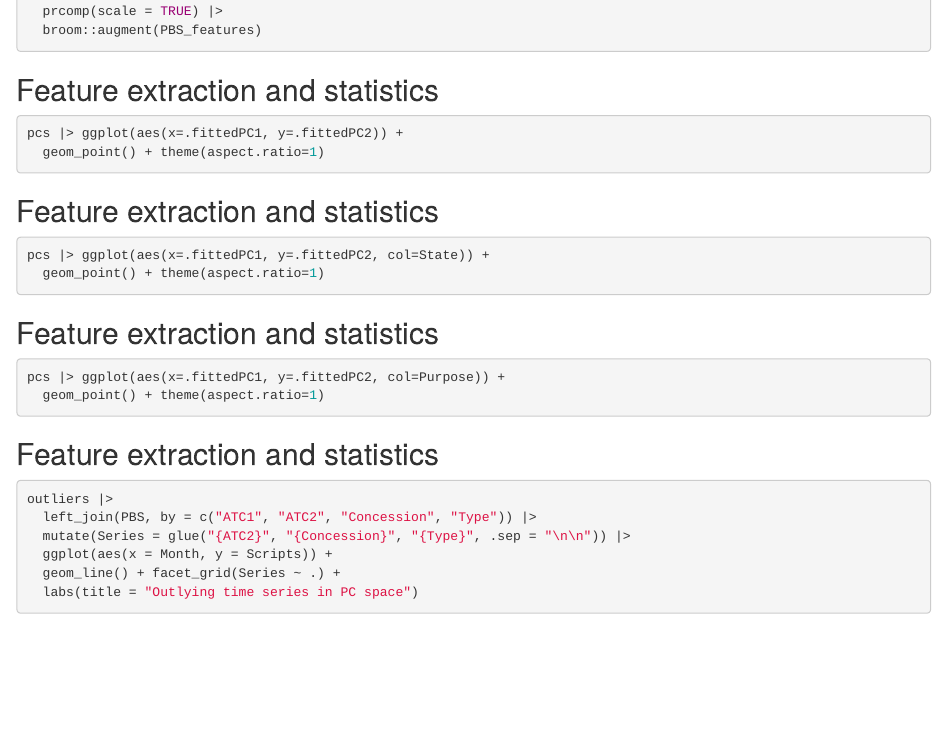
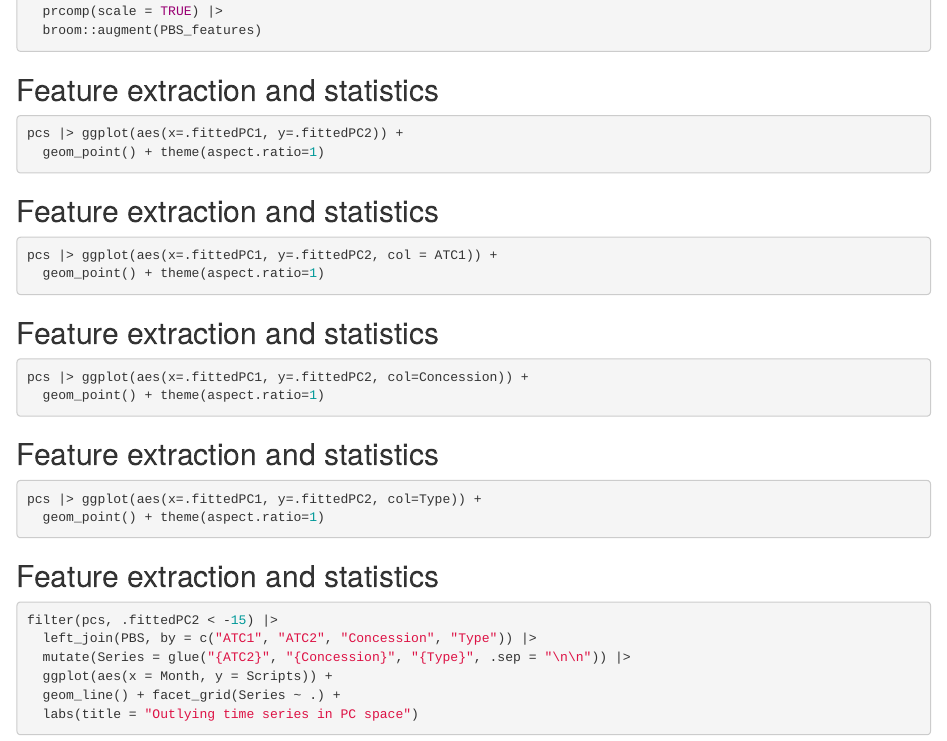
Before and after one commit to robjhyndman/time_series_workshop, an R Markdown document (session3.Rmd): the page in a window 1100 px wide, from 1710 px down. Rendered offline with R 4.5, knitr and Pandoc, with nearby package versions; the code chunks are not run, so their results and figures are left out; drawn as R Markdown's standard HTML page in place of the format the file asks for.

Commit message:
Fixed some errors in slides

````diff
--- a/session3.Rmd
+++ b/session3.Rmd
@@ -221,7 +221,7 @@ Principal components based on all features from the feasts package
 \end{textblock}
 
 ```r
-pcs |> ggplot(aes(x=.fittedPC1, y=.fittedPC2, col=State)) +
+pcs |> ggplot(aes(x=.fittedPC1, y=.fittedPC2, col = ATC1)) +
   geom_point() + theme(aspect.ratio=1)
 ```
 
@@ -238,10 +238,11 @@ Principal components based on all features from the feasts package
 \end{textblock}
 
 ```r
-pcs |> ggplot(aes(x=.fittedPC1, y=.fittedPC2, col=Purpose)) +
+pcs |> ggplot(aes(x=.fittedPC1, y=.fittedPC2, col=Concession)) +
   geom_point() + theme(aspect.ratio=1)
 ```
 
-\only<1>{\placefig{4}{2.6}{height=6.4cm, width=12cm}{pca2}}
-\only<2>{\placefig{4}{2.6}{height=6.4cm, width=12cm}{pca3}}
-\only<3>{\placefig{4}{2.6}{height=6.4cm, width=12cm}{pca5}}
+\placefig{4}{2.6}{height=6.4cm, width=12cm}{pca2}
+\vspace*{10cm}
+
+## Feature extraction and statistics
@@ -248,10 +254,20 @@ pcs |> ggplot(aes(x=.fittedPC1, y=.fittedPC2, col=Purpose)) +
+\end{alertblock}
+\end{textblock}
+
+```r
+pcs |> ggplot(aes(x=.fittedPC1, y=.fittedPC2, col=Type)) +
+  geom_point() + theme(aspect.ratio=1)
+```
+
+\only<1>{\placefig{4}{2.6}{height=6.4cm, width=12cm}{pca3}}
+\only<2>{\placefig{4}{2.6}{height=6.4cm, width=12cm}{pca5}}
 \vspace*{10cm}
 
 ## Feature extraction and statistics
 \fontsize{8}{8}\sf
 
 ```{r outliers2, fig.height=4.5, fig.width=12, out.height="55%"}
-outliers |>
+filter(pcs, .fittedPC2 < -15) |>
   left_join(PBS, by = c("ATC1", "ATC2", "Concession", "Type")) |>
   mutate(Series = glue("{ATC2}", "{Concession}", "{Type}", .sep = "\n\n")) |>
   ggplot(aes(x = Month, y = Scripts)) +
````
Also changed, not shown: session2.Rmd (+1 -1 lines), figs/pca1.pdf, figs/pca2.pdf, figs/pca3.pdf, figs/pca4.pdf, figs/pca5.pdf, session2.pdf, session3.pdf, session3.Rmd (5 more changed lines).
